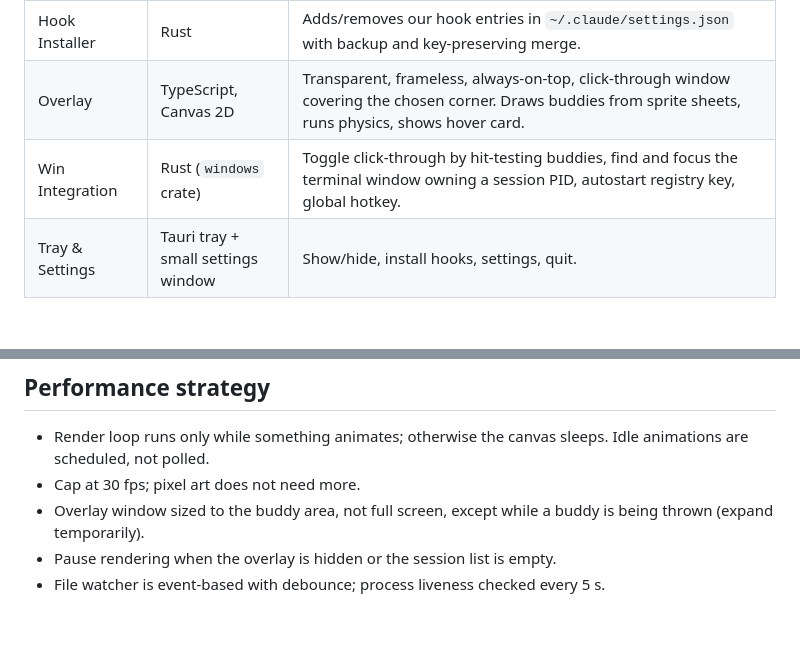
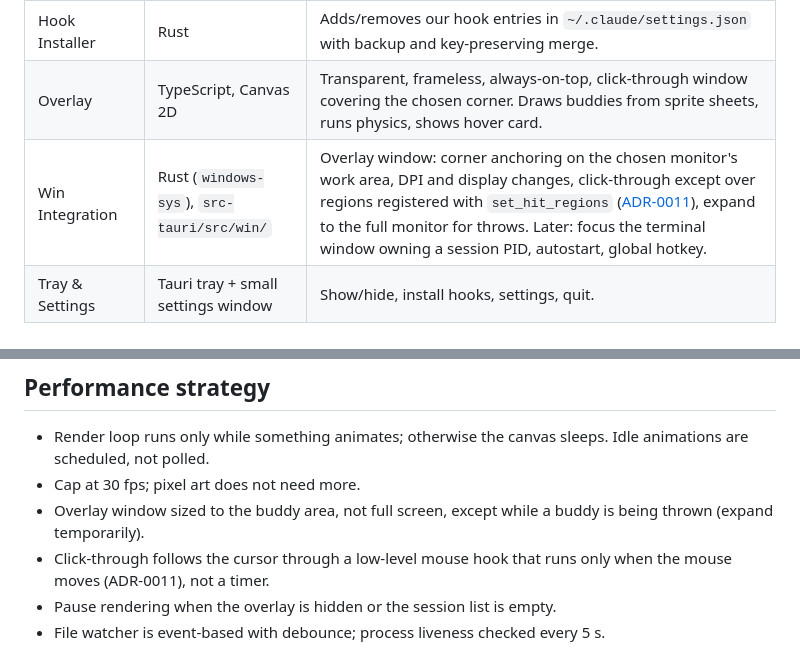
Before and after one commit to criminaly-vicious/claude-buddy, a Markdown page: docs/architecture.md, 2 parts joined by grey strips. Rendered like a GitHub page; blank space fills up the shorter version.

Commit message:
docs(win): describe the overlay window in the architecture
Refs #17

Co-Authored-By: Claude Opus 5.5 <noreply@anthropic.com>
Claude-Session: https://claude.ai/code/session_01VWGg3PhThAGaSW52z4JdPX

```diff
--- a/docs/architecture.md
+++ b/docs/architecture.md
@@ -36,7 +36,7 @@
 | Session Registry | Rust | Single source of truth. Merges both sources, runs the [state machine](session-detection.md#state-machine), expires dead sessions, emits diffs to the UI. |
 | Hook Installer | Rust | Adds/removes our hook entries in `~/.claude/settings.json` with backup and key-preserving merge. |
 | Overlay | TypeScript, Canvas 2D | Transparent, frameless, always-on-top, click-through window covering the chosen corner. Draws buddies from sprite sheets, runs physics, shows hover card. |
-| Win Integration | Rust (`windows` crate) | Toggle click-through by hit-testing buddies, find and focus the terminal window owning a session PID, autostart registry key, global hotkey. |
+| Win Integration | Rust (`windows-sys`), `src-tauri/src/win/` | Overlay window: corner anchoring on the chosen monitor's work area, DPI and display changes, click-through except over regions registered with `set_hit_regions` ([ADR-0011](../.context/decisions/0011-overlay-click-through.md)), expand to the full monitor for throws. Later: focus the terminal window owning a session PID, autostart, global hotkey. |
 | Tray & Settings | Tauri tray + small settings window | Show/hide, install hooks, settings, quit. |
 
 ## Data model
@@ -226,6 +226,7 @@ docs/                    human docs
 - Render loop runs only while something animates; otherwise the canvas sleeps. Idle animations are scheduled, not polled.
 - Cap at 30 fps; pixel art does not need more.
 - Overlay window sized to the buddy area, not full screen, except while a buddy is being thrown (expand temporarily).
+- Click-through follows the cursor through a low-level mouse hook that runs only when the mouse moves (ADR-0011), not a timer.
 - Pause rendering when the overlay is hidden or the session list is empty.
 - File watcher is event-based with debounce; process liveness checked every 5 s.
 
```
